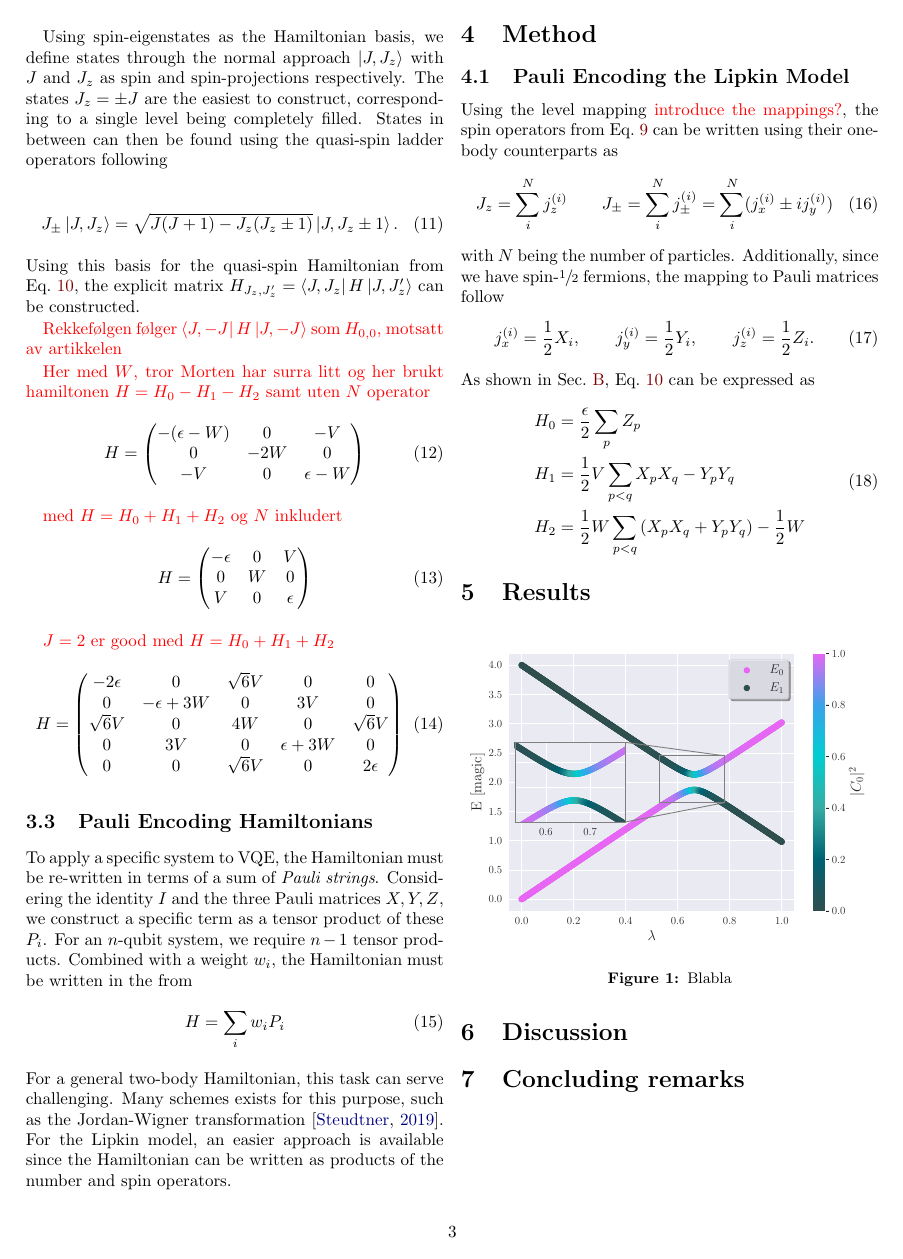
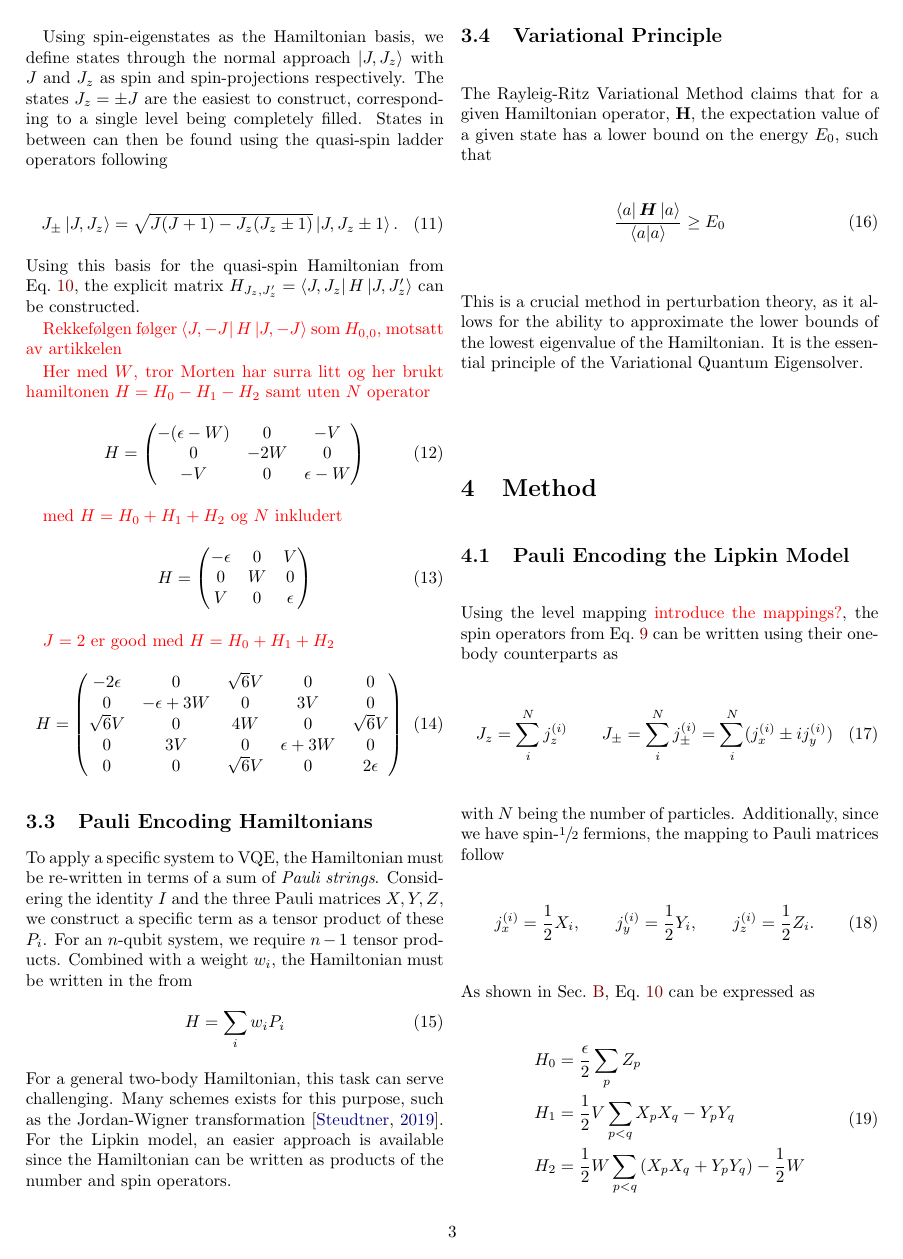
Before and after one commit to hkve/Lipkin-Model-FYS5419, a LaTeX paper (tex/main.tex, which reads tex/sections/theory.tex): page 3 of 5. Compiled offline with pdfLaTeX.

Commit message:
Med Variasjonsprinsipp.tex

```diff
--- a/tex/sections/theory.tex
+++ b/tex/sections/theory.tex
@@ -154,3 +154,10 @@ To apply a specific system to VQE, the Hamiltonian must be re-written in terms o
     H = \sum_i w_i P_i \label[eq]{eq:theo:pauli_encoding_general}
 \end{align}
 For a general two-body Hamiltonian, this task can serve challenging. Many schemes exists for this purpose, such as the Jordan-Wigner transformation \citep{steudtnerMethodsSimulateFermions2019}. For the Lipkin model, an easier approach is available since the Hamiltonian can be written as products of the number and spin operators.
+
+\subsection{Variational Principle}
+The Rayleig-Ritz Variational Method claims that for a given Hamiltonian operator, \textbf{H}, the expectation value of a given state has a lower bound on the energy $E_0$, such that
+\begin{equation}
+    \frac{\bra{a}\boldsymbol{H}\ket{a}}{\braket{a}} \geq E_0
+\end{equation}
+This is a crucial method in perturbation theory, as it allows for the ability to approximate the lower bounds of the lowest eigenvalue of the Hamiltonian. It is the essential principle of the Variational Quantum Eigensolver.
```
